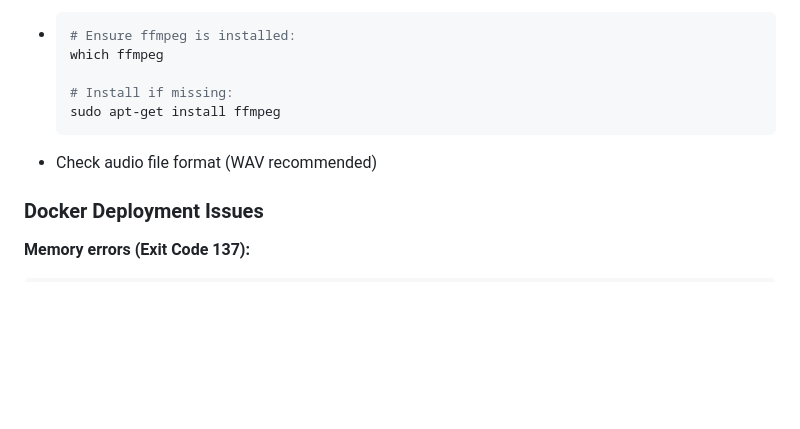
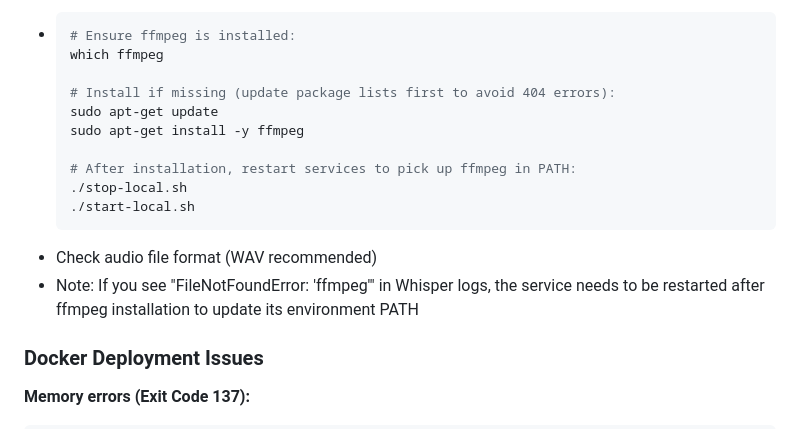
Before and after one commit to EPFLiGHT/MediTalk, a Markdown page: README.md, the part around the change. Rendered like a GitHub page; blank space fills up the shorter version.

Commit message:
Updates in README troubleshooting ffmpeg missing part

````diff
--- a/README.md
+++ b/README.md
@@ -201,10 +201,16 @@ pip install -r requirements.txt
   # Ensure ffmpeg is installed:
   which ffmpeg
 
-  # Install if missing:
-  sudo apt-get install ffmpeg
+  # Install if missing (update package lists first to avoid 404 errors):
+  sudo apt-get update
+  sudo apt-get install -y ffmpeg
+
+  # After installation, restart services to pick up ffmpeg in PATH:
+  ./stop-local.sh
+  ./start-local.sh
   ```
 - Check audio file format (WAV recommended)
+- Note: If you see "FileNotFoundError: 'ffmpeg'" in Whisper logs, the service needs to be restarted after ffmpeg installation to update its environment PATH
 
 ### Docker Deployment Issues
 
````
